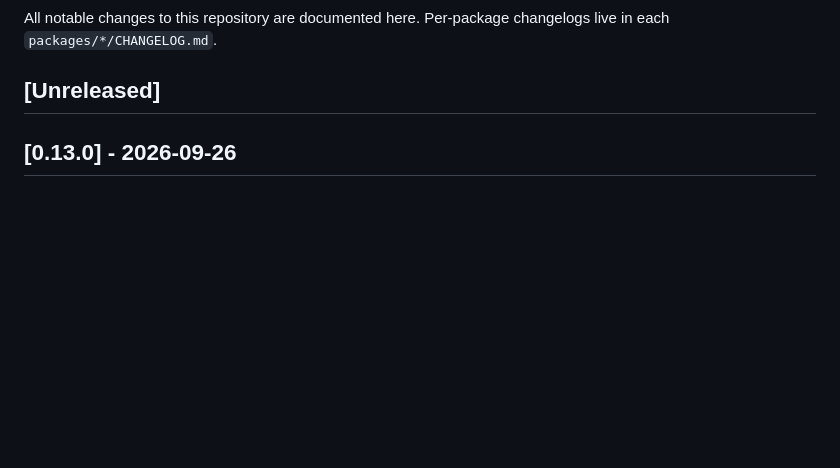
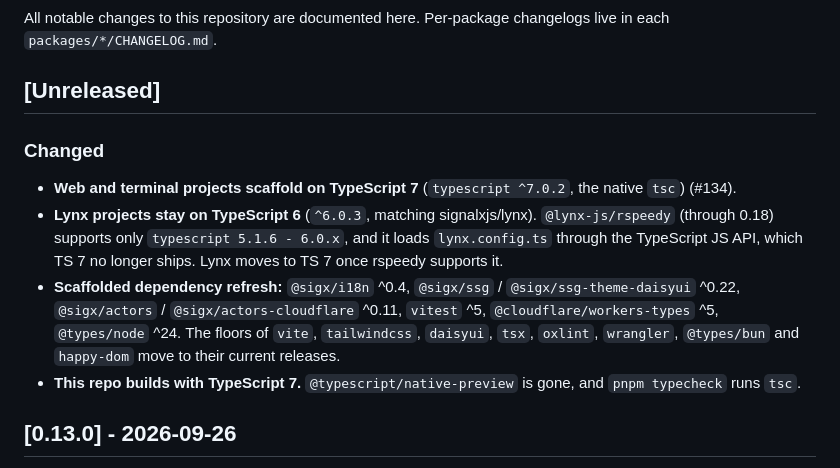
Before and after one commit to signalxjs/cli, a Markdown page: CHANGELOG.md, the part around the change. Rendered like a GitHub page; blank space fills up the shorter version.

Commit message:
CHANGELOG: TypeScript 7 templates and dependency refresh (#134)

```diff
--- a/CHANGELOG.md
+++ b/CHANGELOG.md
@@ -3,6 +3,13 @@
 All notable changes to this repository are documented here. Per-package changelogs live in each `packages/*/CHANGELOG.md`.
 
 ## [Unreleased]
+
+### Changed
+
+- **Web and terminal projects scaffold on TypeScript 7** (`typescript ^7.0.2`, the native `tsc`) (#134).
+- **Lynx projects stay on TypeScript 6** (`^6.0.3`, matching signalxjs/lynx). `@lynx-js/rspeedy` (through 0.18) supports only `typescript 5.1.6 - 6.0.x`, and it loads `lynx.config.ts` through the TypeScript JS API, which TS 7 no longer ships. Lynx moves to TS 7 once rspeedy supports it.
+- **Scaffolded dependency refresh:** `@sigx/i18n` ^0.4, `@sigx/ssg` / `@sigx/ssg-theme-daisyui` ^0.22, `@sigx/actors` / `@sigx/actors-cloudflare` ^0.11, `vitest` ^5, `@cloudflare/workers-types` ^5, `@types/node` ^24. The floors of `vite`, `tailwindcss`, `daisyui`, `tsx`, `oxlint`, `wrangler`, `@types/bun` and `happy-dom` move to their current releases.
+- **This repo builds with TypeScript 7.** `@typescript/native-preview` is gone, and `pnpm typecheck` runs `tsc`.
 
 ## [0.13.0] - 2026-09-26
 
```
